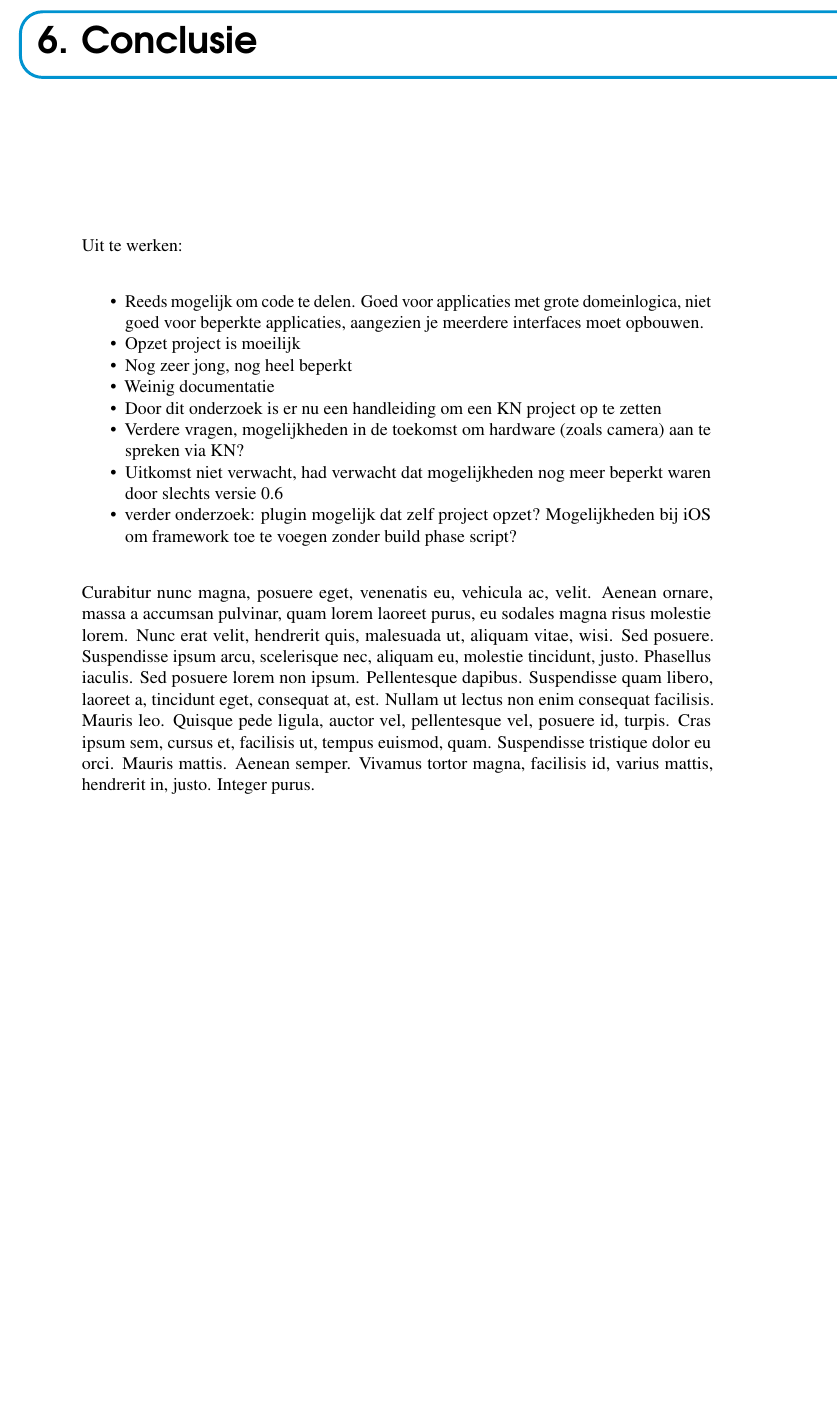
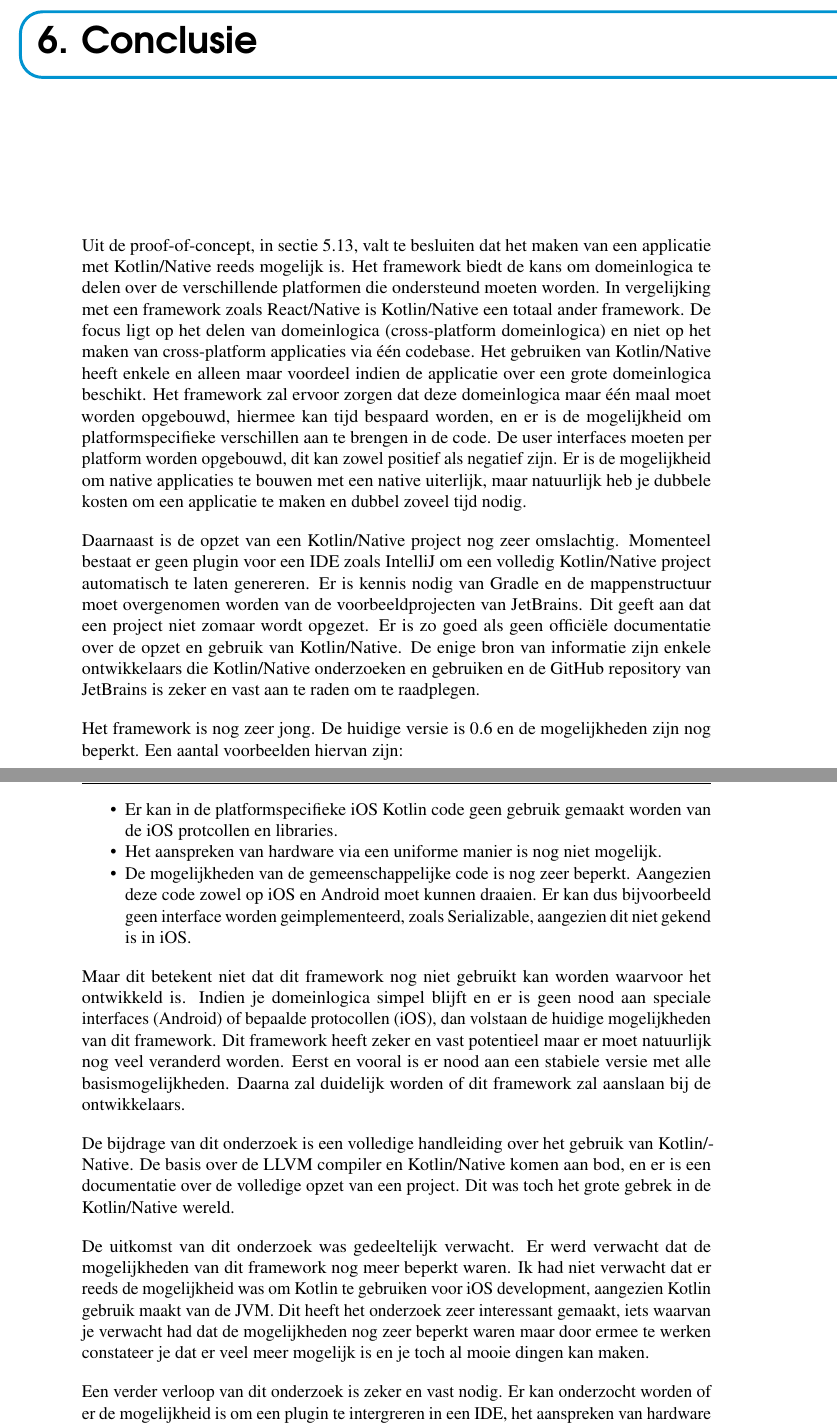
Before and after one commit to Iliasvw/bpkotlin, a LaTeX thesis (bachproef-tin.tex, which reads conclusie.tex): part of page 59 of 66 before the commit and two parts of pages 59 and 60 of 66 after it, the two joined at a grey line, cut so that both start at the same text, the shorter picture padded with empty space. Compiled offline with pdfLaTeX.

Commit message:
Add conclusie

```diff
--- a/conclusie.tex
+++ b/conclusie.tex
@@ -12,15 +12,31 @@
 %% niet duidelijk zijn? Heeft het onderzoek geleid tot nieuwe vragen die
 %% uitnodigen tot verder onderzoek?
 
-Uit te werken:
+%Uit te werken:
+%\begin{itemize}
+	%\item Reeds mogelijk om code te delen. Goed voor applicaties met grote domeinlogica, niet goed voor beperkte applicaties, aangezien je meerdere interfaces moet opbouwen.
+%	\item Opzet project is moeilijk
+%	\item Nog zeer jong, nog heel beperkt
+%	\item Weinig documentatie
+%	\item Door dit onderzoek is er nu een handleiding om een KN project op te zetten
+	%\item Verdere vragen, mogelijkheden in de toekomst om hardware (zoals camera) aan te spreken via KN?
+%	\item verder onderzoek: plugin mogelijk dat zelf project opzet? Mogelijkheden bij iOS om framework toe te voegen zonder build phase script?
+%\end{itemize}
+Uit de proof-of-concept, in sectie \ref{sec:poc}, valt te besluiten dat het maken van een applicatie met Kotlin/Native reeds mogelijk is. Het framework biedt de kans om domeinlogica te delen over de verschillende platformen die ondersteund moeten worden. In vergelijking met een framework zoals React/Native is Kotlin/Native een totaal ander framework. De focus ligt op het delen van domeinlogica (cross-platform domeinlogica) en niet op het maken van cross-platform applicaties via één codebase. Het gebruiken van Kotlin/Native heeft enkele en alleen maar voordeel indien de applicatie over een grote domeinlogica beschikt. Het framework zal ervoor zorgen dat deze domeinlogica maar één maal moet worden opgebouwd, hiermee kan tijd bespaard worden, en er is de mogelijkheid om platformspecifieke verschillen aan te brengen in de code. De user interfaces moeten per platform worden opgebouwd, dit kan zowel positief als negatief zijn. Er is de mogelijkheid om native applicaties te bouwen met een native uiterlijk, maar natuurlijk heb je dubbele kosten om een applicatie te maken en dubbel zoveel tijd nodig.
+
+Daarnaast is de opzet van een Kotlin/Native project nog zeer omslachtig. Momenteel bestaat er geen plugin voor een IDE zoals IntelliJ om een volledig Kotlin/Native project automatisch te laten genereren. Er is kennis nodig van Gradle en de mappenstructuur moet overgenomen worden van de voorbeeldprojecten van JetBrains. Dit geeft aan dat een project niet zomaar wordt opgezet. Er is zo goed als geen officiële documentatie over de opzet en gebruik van Kotlin/Native. De enige bron van informatie zijn enkele ontwikkelaars die Kotlin/Native onderzoeken en gebruiken en de GitHub repository van JetBrains is zeker en vast aan te raden om te raadplegen.
+
+Het framework is nog zeer jong. De huidige versie is 0.6 en de mogelijkheden zijn nog beperkt. Een aantal voorbeelden hiervan zijn:
 \begin{itemize}
-	\item Reeds mogelijk om code te delen. Goed voor applicaties met grote domeinlogica, niet goed voor beperkte applicaties, aangezien je meerdere interfaces moet opbouwen.
-	\item Opzet project is moeilijk
-	\item Nog zeer jong, nog heel beperkt
-	\item Weinig documentatie
-	\item Door dit onderzoek is er nu een handleiding om een KN project op te zetten
-	\item Verdere vragen, mogelijkheden in de toekomst om hardware (zoals camera) aan te spreken via KN?
-	\item Uitkomst niet verwacht, had verwacht dat mogelijkheden nog meer beperkt waren door slechts versie 0.6
-	\item verder onderzoek: plugin mogelijk dat zelf project opzet? Mogelijkheden bij iOS om framework toe te voegen zonder build phase script?
+	\item Er kan in de platformspecifieke iOS Kotlin code geen gebruik gemaakt worden van de iOS protcollen en libraries.
+	\item Het aanspreken van hardware via een uniforme manier is nog niet mogelijk.
+	\item De mogelijkheden van de gemeenschappelijke code is nog zeer beperkt. Aangezien deze code zowel op iOS en Android moet kunnen draaien. Er kan dus bijvoorbeeld geen interface worden geimplementeerd, zoals Serializable, aangezien dit niet gekend is in iOS.
 \end{itemize}
-\lipsum[76-80]
+
+Maar dit betekent niet dat dit framework nog niet gebruikt kan worden waarvoor het ontwikkeld is. Indien je domeinlogica simpel blijft en er is geen nood aan speciale interfaces (Android) of bepaalde protocollen (iOS), dan volstaan de huidige mogelijkheden van dit framework. Dit framework heeft zeker en vast potentieel maar er moet natuurlijk nog veel veranderd worden. Eerst en vooral is er nood aan een stabiele versie met alle basismogelijkheden. Daarna zal duidelijk worden of dit framework zal aanslaan bij de ontwikkelaars.
+
+De bijdrage van dit onderzoek is een volledige handleiding over het gebruik van Kotlin/Native. De basis over de LLVM compiler en Kotlin/Native komen aan bod, en er is een documentatie over de volledige opzet van een project. Dit was toch het grote gebrek in de Kotlin/Native wereld.
+
+De uitkomst van dit onderzoek was gedeeltelijk verwacht. Er werd verwacht dat de mogelijkheden van dit framework nog meer beperkt waren. Ik had niet verwacht dat er reeds de mogelijkheid was om Kotlin te gebruiken voor iOS development, aangezien Kotlin gebruik maakt van de JVM. Dit heeft het onderzoek zeer interessant gemaakt, iets waarvan je verwacht had dat de mogelijkheden nog zeer beperkt waren maar door ermee te werken constateer je dat er veel meer mogelijk is en je toch al mooie dingen kan maken.
+
+Een verder verloop van dit onderzoek is zeker en vast nodig. Er kan onderzocht worden of er de mogelijkheid is om een plugin te intergreren in een IDE, het aanspreken van hardware mogelijk is, zoals de camera, het gebruik van iOS protocollen en libraries in Kotlin en het importeren van het iOS framework in Xcode zonder een buildscript. Dit zijn momenteel vier belangrijke gebreken die in de toekomst verder onderzocht moeten worden.
```
Also changed, not shown: praktisch.tex (+1 -0 lines), bachproef-tin.pdf, 3 other files.
